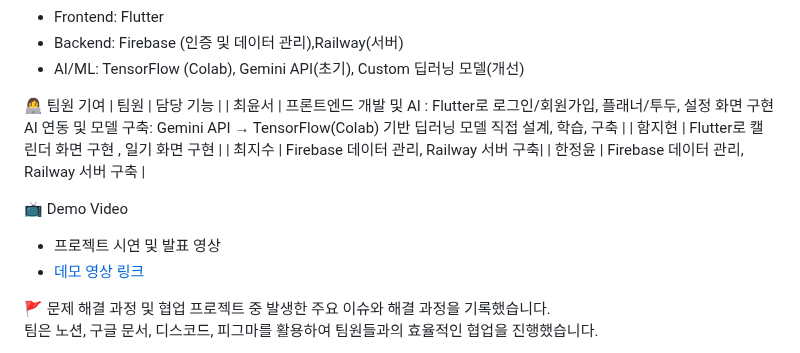
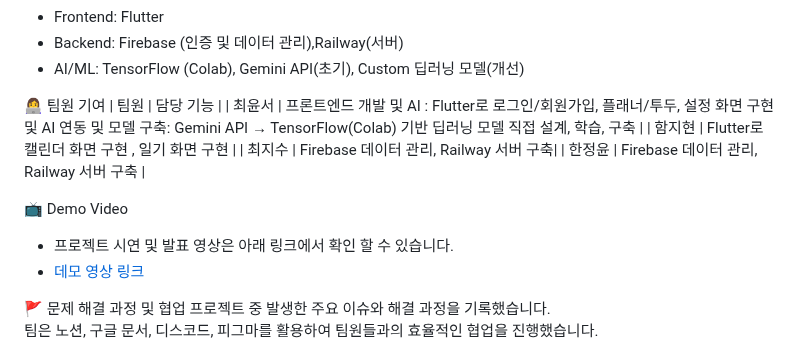
Before and after one commit to Happymondayy/Momentum-project, a Markdown page: README.md, the part around the change. GitHub-like rendering.

Commit message:
Update README.md
update readme

```diff
--- a/README.md
+++ b/README.md
@@ -90,14 +90,13 @@ AI 기능은 초기에는 Gemini API를 사용했고, 이후 직접 구축한 Te
 
 👩‍💻 팀원 기여
 |  팀원   | 담당 기능 |
-|  최윤서  | 프론트엔드 개발 및 AI : Flutter로 로그인/회원가입, 플래너/투두, 설정 화면 구현
-AI 연동 및 모델 구축: Gemini API → TensorFlow(Colab) 기반 딥러닝 모델 직접 설계, 학습, 구축 |
+|  최윤서  | 프론트엔드 개발 및 AI : Flutter로 로그인/회원가입, 플래너/투두, 설정 화면 구현 및 AI 연동 및 모델 구축: Gemini API → TensorFlow(Colab) 기반 딥러닝 모델 직접 설계, 학습, 구축 |
 | 함지현 | Flutter로 캘린더 화면 구현 , 일기 화면 구현 |
 | 최지수 | Firebase 데이터 관리, Railway 서버 구축|
 | 한정윤 | Firebase 데이터 관리, Railway 서버 구축 |
 
 📺 Demo Video
-- 프로젝트 시연 및 발표 영상
+- 프로젝트 시연 및 발표 영상은 아래 링크에서 확인 할 수 있습니다.
 - [데모 영상 링크](여기에_유튜브_또는_구글드라이브_링크_삽입)
 
  🚩 문제 해결 과정 및 협업
```
